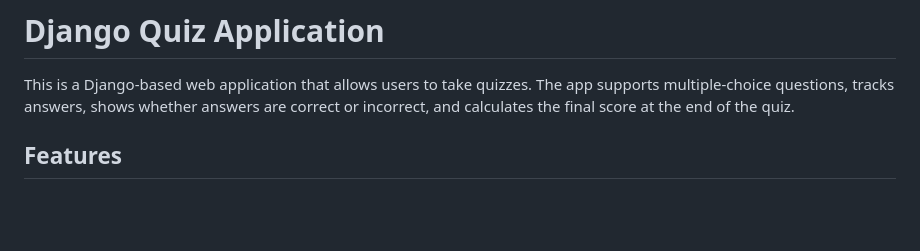
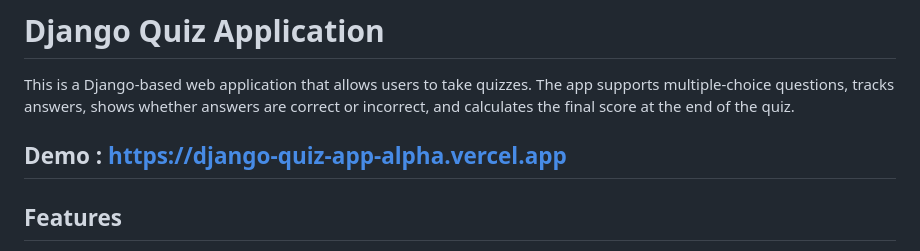
Before and after one commit to geeked-anshuk666/django-quiz-app, a Markdown page: README.md, the part around the change. GitHub-like rendering; blank space fills up the shorter version.

```diff
--- a/README.md
+++ b/README.md
@@ -2,6 +2,8 @@
 # Django Quiz Application
 
 This is a Django-based web application that allows users to take quizzes. The app supports multiple-choice questions, tracks answers, shows whether answers are correct or incorrect, and calculates the final score at the end of the quiz.
+
+## Demo : https://django-quiz-app-alpha.vercel.app
 
 ## Features
 
```
